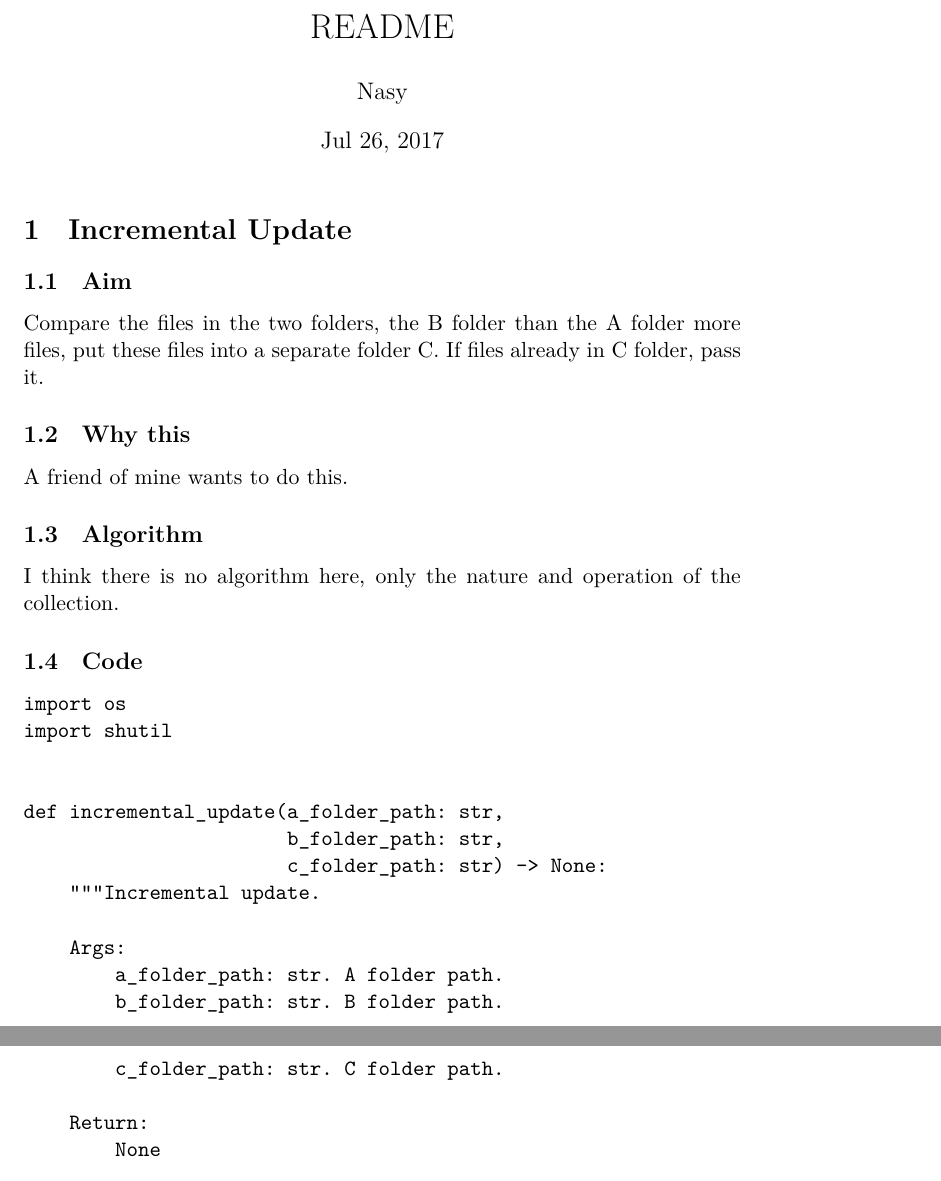
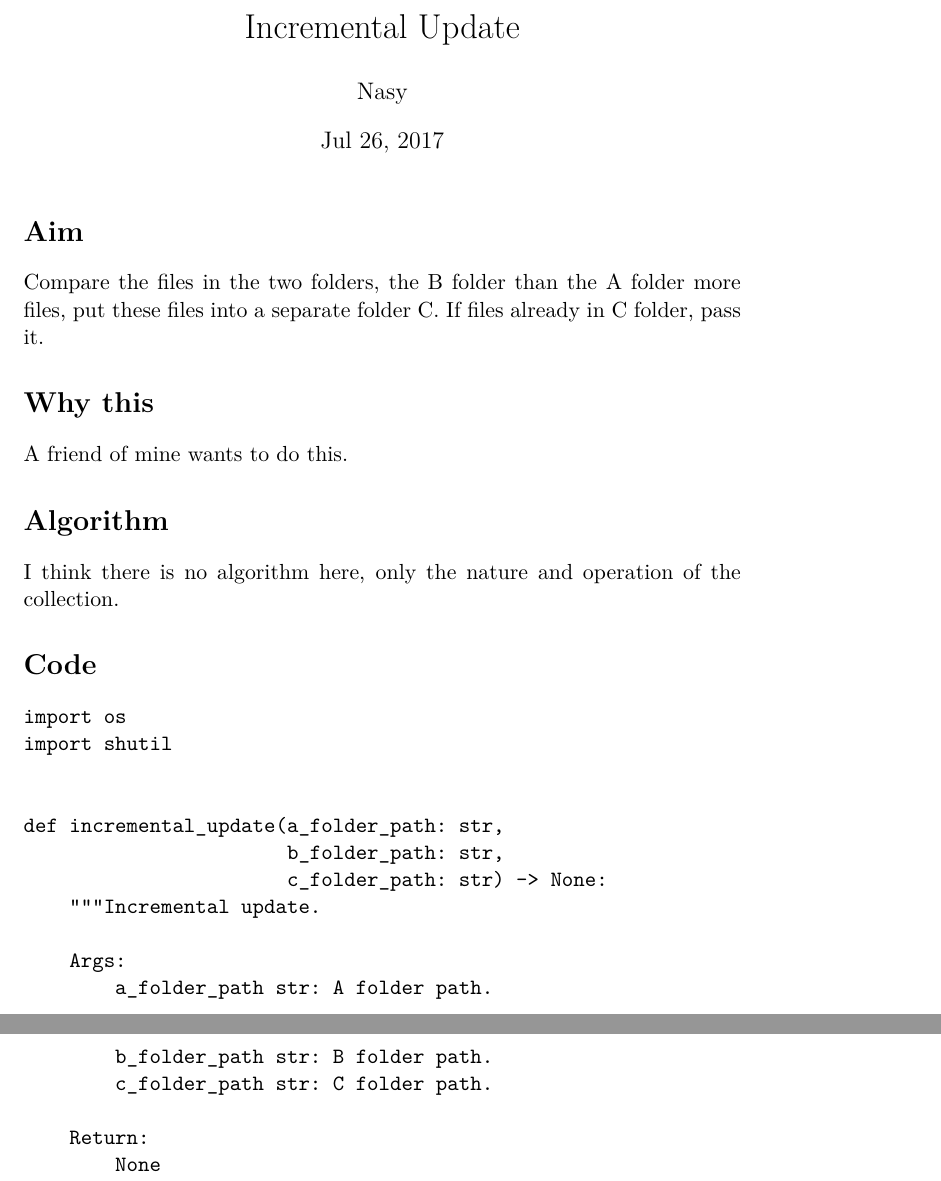
Before and after one commit to nasyxx/algorithm, a LaTeX document (Incremental Update/README.tex): two parts of pages 1 and 2 of 2, joined at a grey line, cut at the place of the change. The pictures show the PDF file Incremental Update/README.pdf that the author committed with the source.

Commit message:
Some little update

```diff
--- a/Incremental Update/README.tex
+++ b/Incremental Update/README.tex
@@ -19,7 +19,7 @@
 \setsansjfont{Pingfang SC}
 \author{Nasy}
 \date{Jul 26, 2017}
-\title{README}
+\title{Incremental Update}
 \hypersetup{
   pdfkeywords={},
   pdfsubject={},
@@ -28,23 +28,20 @@
 
 \maketitle
 
-\section{Incremental Update}
+\section*{Aim}
 \label{sec-1}
-
-\subsection{Aim}
-\label{sec-1-1}
 Compare the files in the two folders, the B folder than the A folder more files, put these files into a separate folder C. If files already in C folder, pass it.
 
-\subsection{Why this}
-\label{sec-1-2}
+\section*{Why this}
+\label{sec-2}
 A friend of mine wants to do this.
 
-\subsection{Algorithm}
-\label{sec-1-3}
+\section*{Algorithm}
+\label{sec-3}
 I think there is no algorithm here, only the nature and operation of the collection.
 
-\subsection{Code}
-\label{sec-1-4}
+\section*{Code}
+\label{sec-4}
 
 \begin{verbatim}
 import os
```
Also changed, not shown: Incremental Update/README.pdf, Incremental Update/README.tex (8 more changed lines), 1 other file.
